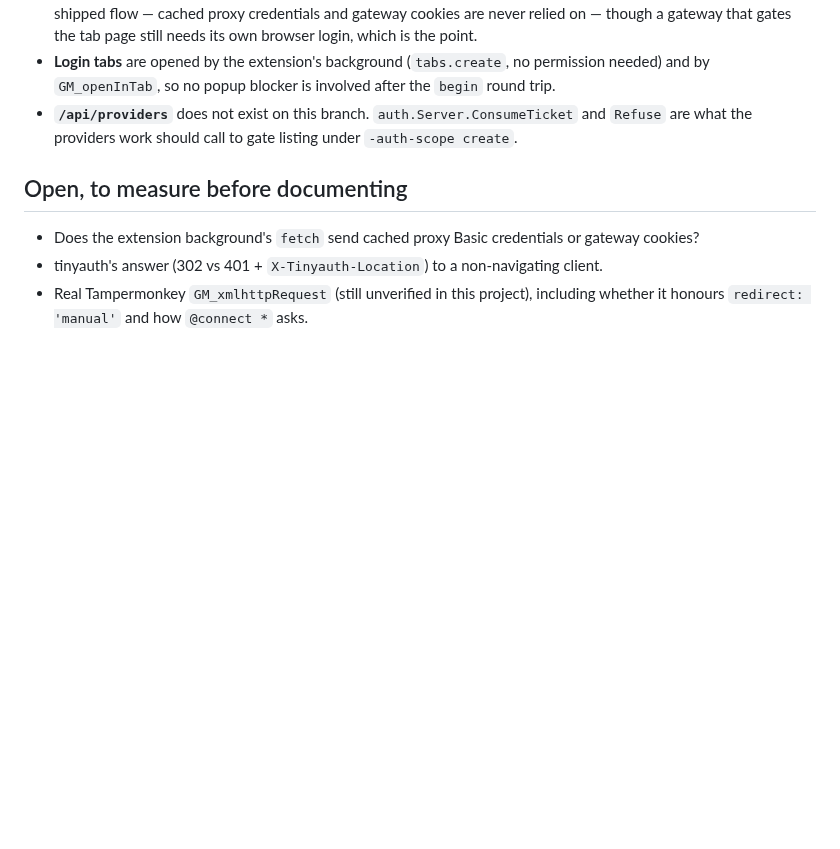
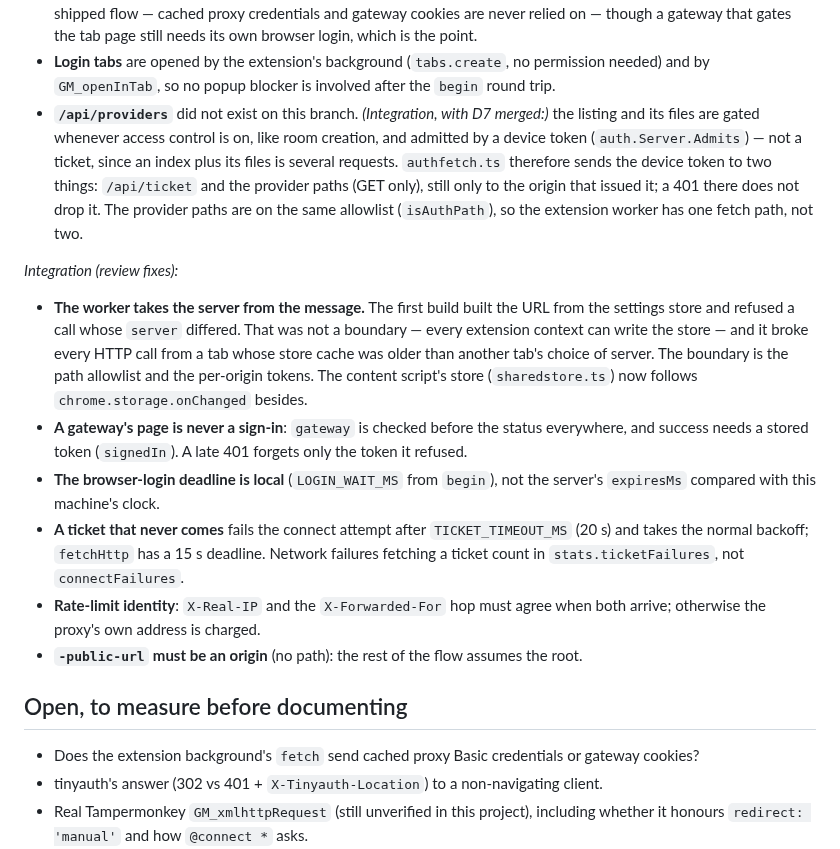
Before and after one commit to qwreey/videosync, a Markdown page: docs/design/auth.md, the part around the change. Drawn GitHub-style; blank space fills up the shorter version.

```diff
--- a/docs/design/auth.md
+++ b/docs/design/auth.md
@@ -151,8 +151,32 @@ what it left open:
   still needs its own browser login, which is the point.
 - **Login tabs** are opened by the extension's background (`tabs.create`, no permission needed)
   and by `GM_openInTab`, so no popup blocker is involved after the `begin` round trip.
-- **`/api/providers`** does not exist on this branch. `auth.Server.ConsumeTicket` and `Refuse`
-  are what the providers work should call to gate listing under `-auth-scope create`.
+- **`/api/providers`** did not exist on this branch. *(Integration, with D7 merged:)* the listing
+  and its files are gated whenever access control is on, like room creation, and admitted by a
+  device token (`auth.Server.Admits`) — not a ticket, since an index plus its files is several
+  requests. `authfetch.ts` therefore sends the device token to two things: `/api/ticket` and the
+  provider paths (GET only), still only to the origin that issued it; a 401 there does not drop
+  it. The provider paths are on the same allowlist (`isAuthPath`), so the extension worker has one
+  fetch path, not two.
+
+*Integration (review fixes):*
+
+- **The worker takes the server from the message.** The first build built the URL from the
+  settings store and refused a call whose `server` differed. That was not a boundary — every
+  extension context can write the store — and it broke every HTTP call from a tab whose store
+  cache was older than another tab's choice of server. The boundary is the path allowlist and the
+  per-origin tokens. The content script's store (`sharedstore.ts`) now follows
+  `chrome.storage.onChanged` besides.
+- **A gateway's page is never a sign-in**: `gateway` is checked before the status everywhere, and
+  success needs a stored token (`signedIn`). A late 401 forgets only the token it refused.
+- **The browser-login deadline is local** (`LOGIN_WAIT_MS` from `begin`), not the server's
+  `expiresMs` compared with this machine's clock.
+- **A ticket that never comes** fails the connect attempt after `TICKET_TIMEOUT_MS` (20 s) and takes
+  the normal backoff; `fetchHttp` has a 15 s deadline. Network failures fetching a ticket count in
+  `stats.ticketFailures`, not `connectFailures`.
+- **Rate-limit identity**: `X-Real-IP` and the `X-Forwarded-For` hop must agree when both arrive;
+  otherwise the proxy's own address is charged.
+- **`-public-url` must be an origin** (no path): the rest of the flow assumes the root.
 
 ## Open, to measure before documenting
 
```
Also changed, not shown: docs/PROTOCOL.md (+5 -2 lines), docs/design/providers.md (+8 -6 lines).
